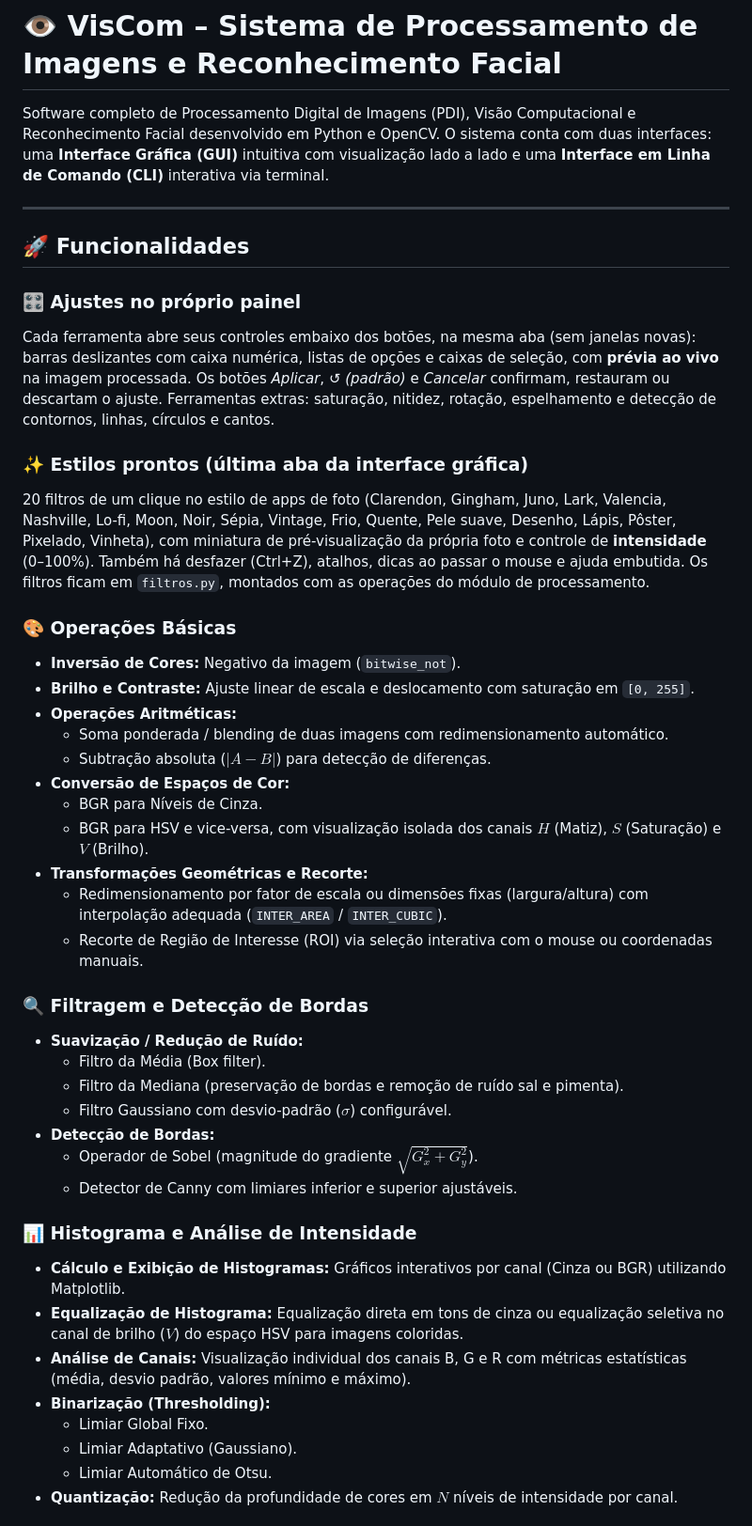
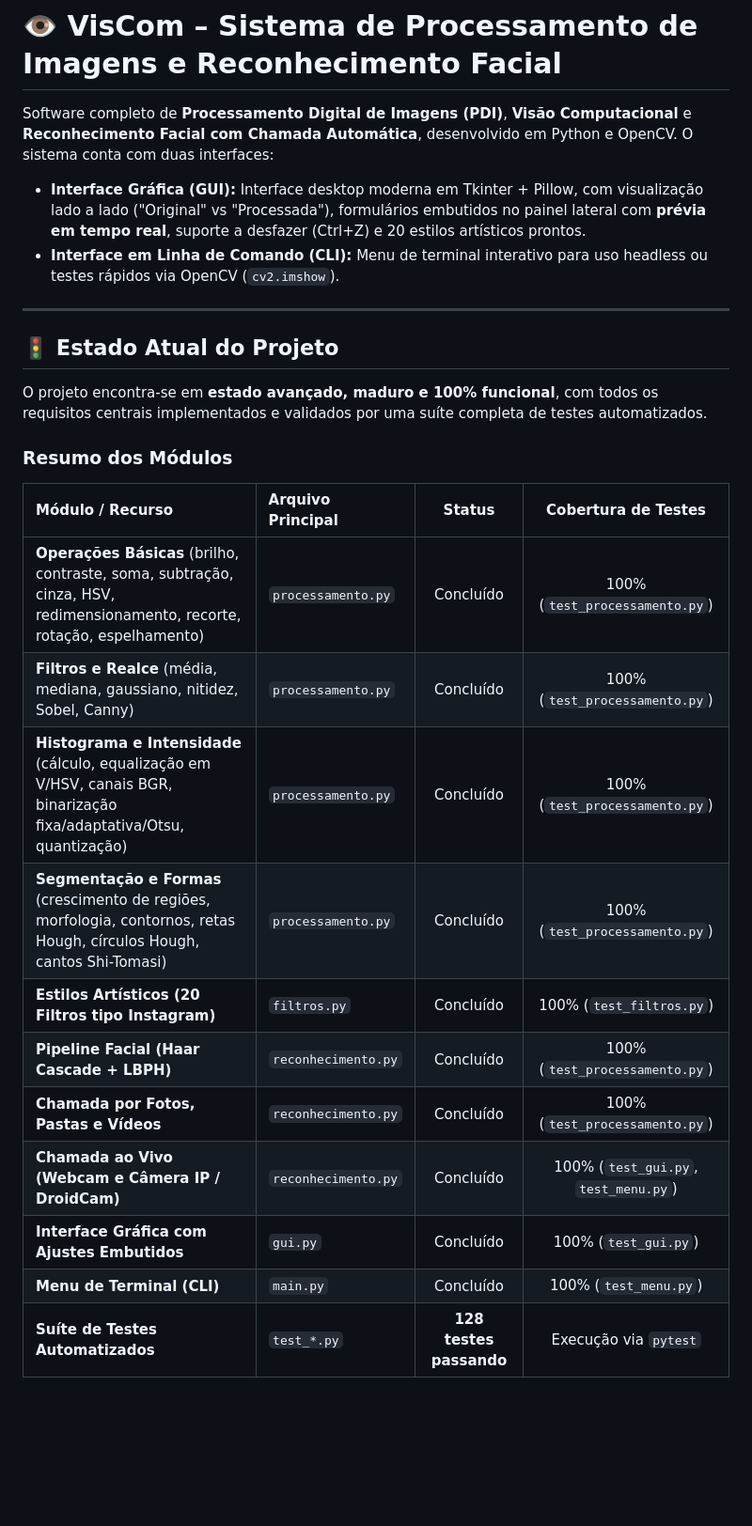
Before and after one commit to LeonCS5/projeto_VisCom, a Markdown page: README.md, the part around one of its changes. Shown at 94% size. Drawn GitHub-style; blank space fills up the shorter version.

```diff
--- a/README.md
+++ b/README.md
@@ -1,46 +1,28 @@
 # 👁️ VisCom – Sistema de Processamento de Imagens e Reconhecimento Facial
 
-Software completo de Processamento Digital de Imagens (PDI), Visão Computacional e Reconhecimento Facial desenvolvido em Python e OpenCV. O sistema conta com duas interfaces: uma **Interface Gráfica (GUI)** intuitiva com visualização lado a lado e uma **Interface em Linha de Comando (CLI)** interativa via terminal.
+Software completo de **Processamento Digital de Imagens (PDI)**, **Visão Computacional** e **Reconhecimento Facial com Chamada Automática**, desenvolvido em Python e OpenCV. O sistema conta com duas interfaces:
+- **Interface Gráfica (GUI):** Interface desktop moderna em Tkinter + Pillow, com visualização lado a lado ("Original" vs "Processada"), formulários embutidos no painel lateral com **prévia em tempo real**, suporte a desfazer (Ctrl+Z) e 20 estilos artísticos prontos.
+- **Interface em Linha de Comando (CLI):** Menu de terminal interativo para uso headless ou testes rápidos via OpenCV (`cv2.imshow`).
 
 ---
 
-## 🚀 Funcionalidades
+## 🚦 Estado Atual do Projeto
 
-### 🎛️ Ajustes no próprio painel
-Cada ferramenta abre seus controles embaixo dos botões, na mesma aba (sem janelas novas): barras deslizantes com caixa numérica, listas de opções e caixas de seleção, com **prévia ao vivo** na imagem processada. Os botões *Aplicar*, *↺ (padrão)* e *Cancelar* confirmam, restauram ou descartam o ajuste. Ferramentas extras: saturação, nitidez, rotação, espelhamento e detecção de contornos, linhas, círculos e cantos.
+O projeto encontra-se em **estado avançado, maduro e 100% funcional**, com todos os requisitos centrais implementados e validados por uma suíte completa de testes automatizados.
 
-### ✨ Estilos prontos (última aba da interface gráfica)
-20 filtros de um clique no estilo de apps de foto (Clarendon, Gingham, Juno, Lark, Valencia, Nashville, Lo-fi, Moon, Noir, Sépia, Vintage, Frio, Quente, Pele suave, Desenho, Lápis, Pôster, Pixelado, Vinheta), com miniatura de pré-visualização da própria foto e controle de **intensidade** (0–100%). Também há desfazer (Ctrl+Z), atalhos, dicas ao passar o mouse e ajuda embutida. Os filtros ficam em `filtros.py`, montados com as operações do módulo de processamento.
+### Resumo dos Módulos
 
-### 🎨 Operações Básicas
-- **Inversão de Cores:** Negativo da imagem (`bitwise_not`).
-- **Brilho e Contraste:** Ajuste linear de escala e deslocamento com saturação em `[0, 255]`.
-- **Operações Aritméticas:**
-  - Soma ponderada / blending de duas imagens com redimensionamento automático.
-  - Subtração absoluta ($|A - B|$) para detecção de diferenças.
-- **Conversão de Espaços de Cor:**
-  - BGR para Níveis de Cinza.
-  - BGR para HSV e vice-versa, com visualização isolada dos canais $H$ (Matiz), $S$ (Saturação) e $V$ (Brilho).
-- **Transformações Geométricas e Recorte:**
-  - Redimensionamento por fator de escala ou dimensões fixas (largura/altura) com interpolação adequada (`INTER_AREA` / `INTER_CUBIC`).
-  - Recorte de Região de Interesse (ROI) via seleção interativa com o mouse ou coordenadas manuais.
+| Módulo / Recurso | Arquivo Principal | Status | Cobertura de Testes |
+| :--- | :--- | :---: | :---: |
+| **Operações Básicas** (brilho, contraste, soma, subtração, cinza, HSV, redimensionamento, recorte, rotação, espelhamento) | `processamento.py` | Concluído | 100% (`test_processamento.py`) |
+| **Filtros e Realce** (média, mediana, gaussiano, nitidez, Sobel, Canny) | `processamento.py` | Concluído | 100% (`test_processamento.py`) |
+| **Histograma e Intensidade** (cálculo, equalização em V/HSV, canais BGR, binarização fixa/adaptativa/Otsu, quantização) | `processamento.py` | Concluído | 100% (`test_processamento.py`) |
+| **Segmentação e Formas** (crescimento de regiões, morfologia, contornos, retas Hough, círculos Hough, cantos Shi-Tomasi) | `processamento.py` | Concluído | 100% (`test_processamento.py`) |
+| **Estilos Artísticos (20 Filtros tipo Instagram)** | `filtros.py` | Concluído | 100% (`test_filtros.py`) |
+| **Pipeline Facial (Haar Cascade + LBPH)** | `reconhecimento.py` | Concluído | 100% (`test_processamento.py`) |
+| **Chamada por Fotos, Pastas e Vídeos** | `reconhecimento.py` | Concluído | 100% (`test_processamento.py`) |
+| **Chamada ao Vivo (Webcam e Câmera IP / DroidCam)** | `reconhecimento.py` | Concluído | 100% (`test_gui.py`, `test_menu.py`) |
+| **Interface Gráfica com Ajustes Embutidos** | `gui.py` | Concluído | 100% (`test_gui.py`) |
+| **Menu de Terminal (CLI)** | `main.py` | Concluído | 100% (`test_menu.py`) |
+| **Suíte de Testes Automatizados** | `test_*.py` | **128 testes passando** | Execução via `pytest` |
 
-### 🔍 Filtragem e Detecção de Bordas
-- **Suavização / Redução de Ruído:**
-  - Filtro da Média (Box filter).
-  - Filtro da Mediana (preservação de bordas e remoção de ruído sal e pimenta).
-  - Filtro Gaussiano com desvio-padrão ($\sigma$) configurável.
-- **Detecção de Bordas:**
-  - Operador de Sobel (magnitude do gradiente $\sqrt{G_x^2 + G_y^2}$).
-  - Detector de Canny com limiares inferior e superior ajustáveis.
-
-### 📊 Histograma e Análise de Intensidade
-- **Cálculo e Exibição de Histogramas:** Gráficos interativos por canal (Cinza ou BGR) utilizando Matplotlib.
-- **Equalização de Histograma:** Equalização direta em tons de cinza ou equalização seletiva no canal de brilho ($V$) do espaço HSV para imagens coloridas.
-- **Análise de Canais:** Visualização individual dos canais B, G e R com métricas estatísticas (média, desvio padrão, valores mínimo e máximo).
-- **Binarização (Thresholding):**
-  - Limiar Global Fixo.
-  - Limiar Adaptativo (Gaussiano).
-  - Limiar Automático de Otsu.
-- **Quantização:** Redução da profundidade de cores em $N$ níveis de intensidade por canal.
-
```
Also changed, not shown: other parts of README.md (+235 -111 lines).
